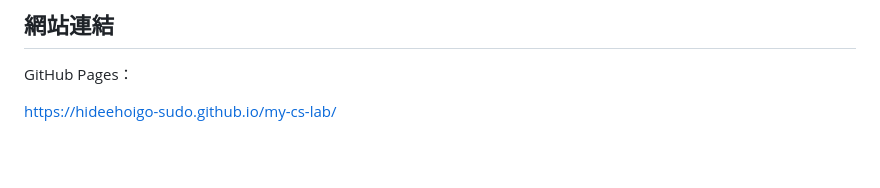
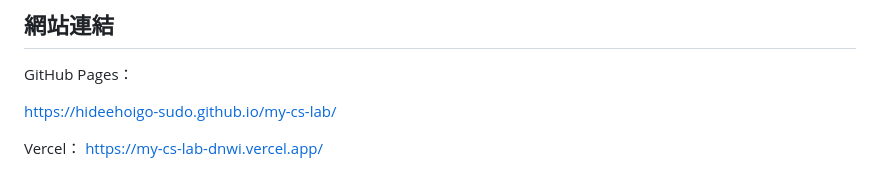
Before and after one commit to hideehoigo-sudo/my-cs-lab, a Markdown page: README.md, the part around the change. Drawn GitHub-style; blank space fills up the shorter version.

```diff
--- a/README.md
+++ b/README.md
@@ -484,3 +484,7 @@ Looker Studio：資料視覺化
 GitHub Pages：
 
 https://hideehoigo-sudo.github.io/my-cs-lab/
+
+
+Vercel：
+https://my-cs-lab-dnwi.vercel.app/
```
